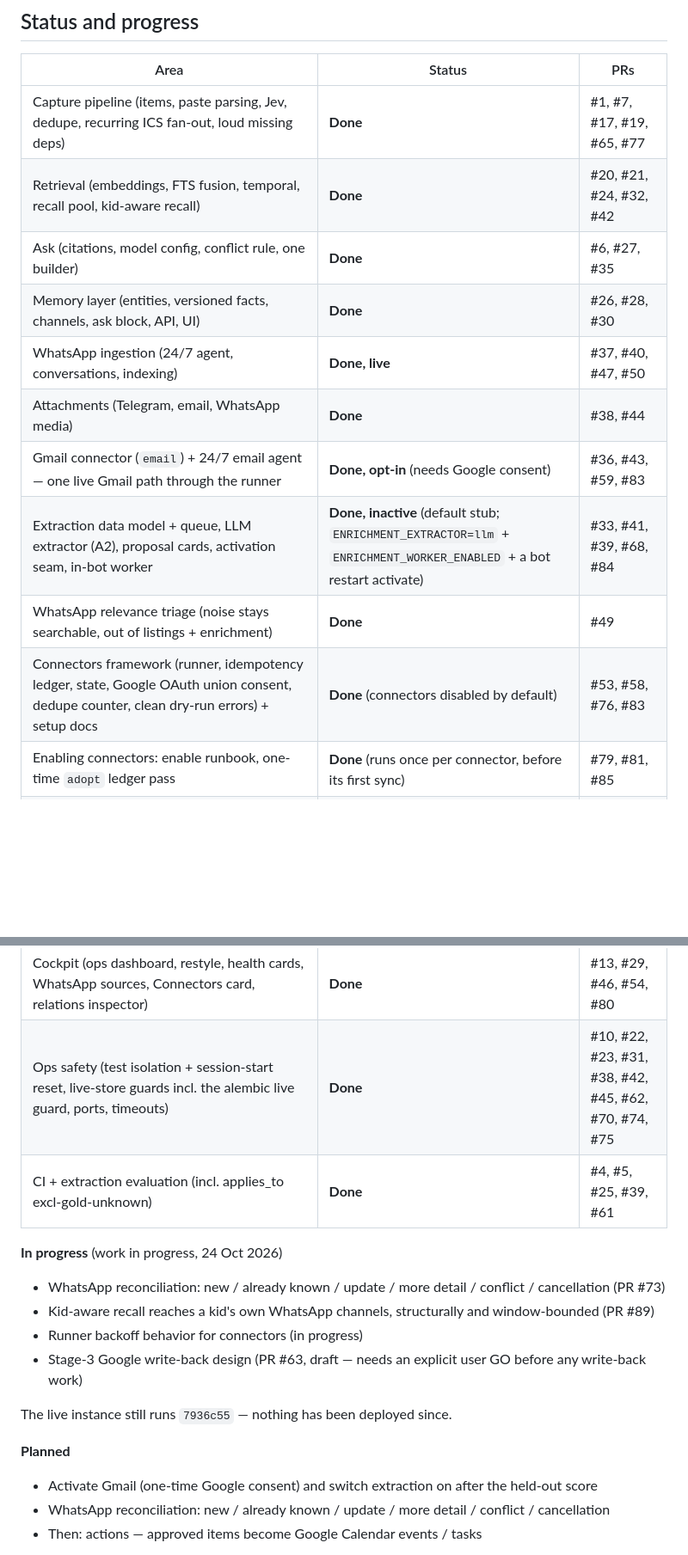
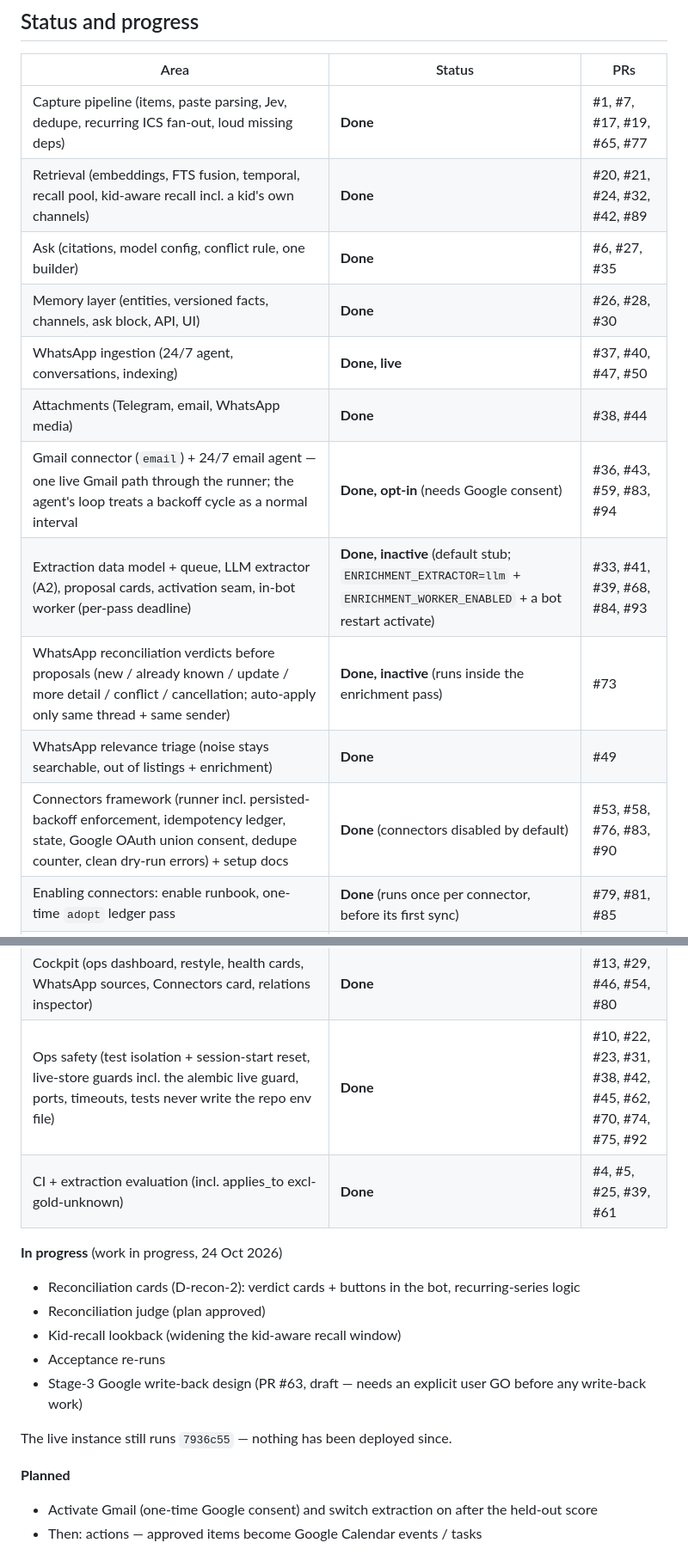
Before and after one commit to yosisrael2/Second-brain, a Markdown page: README.md, 2 parts joined by grey strips. Shown at 86% size. Rendered like a GitHub page; blank space fills up the shorter version.

Commit message:
README refresh #6: reconciliation verdicts, kid-channel recall, connector backoff, env-file tripwire, pass deadline, gmail loop
Coverage verified against gh pr view (merged, base main): #73 05c831f, #89
5aba8a5, #90 a58c3a9, #92 8e5b296, #93 c0c665d, #94 448df60.

- Features: reconciliation verdicts before proposals (new/already known/
  update/more detail/conflict/cancellation; auto-apply only same thread +
  same sender; cancellation strikes through, restorable; runs inside the
  enrichment pass so it is inactive while extraction is off; local
  multilingual embedder loaded on first use, no vector-dim change);
  kid-aware recall now reaches a kid's own WhatsApp channels
  (channel->kid facts, time-bounded window); the runner enforces the
  persisted per-connector backoff window; the email agent's loop treats a
  backoff cycle as a normal interval; the in-bot worker declares a pass
  older than ENRICHMENT_PASS_TIMEOUT_S stalled (ops event, health
  degraded) and never runs a second pass while the stalled thread lives;
  no test may create or modify files in the repo root (BRAIN_ENV_FILE seam
  + session tripwire, dev-start still creates .env for developers but
  warns on the live dbname).
- Status table rows updated for #73/#89/#90/#92/#93/#94.
- In progress: reconciliation cards (D-recon-2), recon judge (plan
  approved), kid-recall lookback, acceptance re-runs; the stale
  "runner backoff (no PR yet)" line is gone (merged as #90).
- The live instance still runs 7936c55.

```diff
--- a/README.md
+++ b/README.md
@@ -73,15 +74,16 @@ to its section or doc.
 | Area | Status | PRs |
 | --- | --- | --- |
 | Capture pipeline (items, paste parsing, Jev, dedupe, recurring ICS fan-out, loud missing deps) | **Done** | #1, #7, #17, #19, #65, #77 |
-| Retrieval (embeddings, FTS fusion, temporal, recall pool, kid-aware recall) | **Done** | #20, #21, #24, #32, #42 |
+| Retrieval (embeddings, FTS fusion, temporal, recall pool, kid-aware recall incl. a kid's own channels) | **Done** | #20, #21, #24, #32, #42, #89 |
 | Ask (citations, model config, conflict rule, one builder) | **Done** | #6, #27, #35 |
 | Memory layer (entities, versioned facts, channels, ask block, API, UI) | **Done** | #26, #28, #30 |
 | WhatsApp ingestion (24/7 agent, conversations, indexing) | **Done, live** | #37, #40, #47, #50 |
 | Attachments (Telegram, email, WhatsApp media) | **Done** | #38, #44 |
-| Gmail connector (`email`) + 24/7 email agent — one live Gmail path through the runner | **Done, opt-in** (needs Google consent) | #36, #43, #59, #83 |
-| Extraction data model + queue, LLM extractor (A2), proposal cards, activation seam, in-bot worker | **Done, inactive** (default stub; `ENRICHMENT_EXTRACTOR=llm` + `ENRICHMENT_WORKER_ENABLED` + a bot restart activate) | #33, #41, #39, #68, #84 |
+| Gmail connector (`email`) + 24/7 email agent — one live Gmail path through the runner; the agent's loop treats a backoff cycle as a normal interval | **Done, opt-in** (needs Google consent) | #36, #43, #59, #83, #94 |
+| Extraction data model + queue, LLM extractor (A2), proposal cards, activation seam, in-bot worker (per-pass deadline) | **Done, inactive** (default stub; `ENRICHMENT_EXTRACTOR=llm` + `ENRICHMENT_WORKER_ENABLED` + a bot restart activate) | #33, #41, #39, #68, #84, #93 |
+| WhatsApp reconciliation verdicts before proposals (new / already known / update / more detail / conflict / cancellation; auto-apply only same thread + same sender) | **Done, inactive** (runs inside the enrichment pass) | #73 |
 | WhatsApp relevance triage (noise stays searchable, out of listings + enrichment) | **Done** | #49 |
-| Connectors framework (runner, idempotency ledger, state, Google OAuth union consent, dedupe counter, clean dry-run errors) + setup docs | **Done** (connectors disabled by default) | #53, #58, #76, #83 |
+| Connectors framework (runner incl. persisted-backoff enforcement, idempotency ledger, state, Google OAuth union consent, dedupe counter, clean dry-run errors) + setup docs | **Done** (connectors disabled by default) | #53, #58, #76, #83, #90 |
 | Enabling connectors: enable runbook, one-time `adopt` ledger pass | **Done** (runs once per connector, before its first sync) | #79, #81, #85 |
 | Connectors background agent (opt-in launchd scheduler, `BRAIN_CONNECTORS_INTERVAL_S`, per-source failure isolation, email excluded) | **Done, opt-in** (installs only when a non-email connector is enabled) | #82 |
 | Connector conformance kit (six checks against the real runner, registry-driven sweep, Gmail immutable-source change variant) | **Done** | #60 |
@@ -91,14 +93,15 @@ to its section or doc.
 | Relations + dedupe + bot cards (Undo / Confirm / Keep-both / Restore) | **Done** | #48, #51 |
 | Telegram bot + launchd services | **Done** | #9-#12, #16, #18, #50, #67 |
 | Cockpit (ops dashboard, restyle, health cards, WhatsApp sources, Connectors card, relations inspector) | **Done** | #13, #29, #46, #54, #80 |
-| Ops safety (test isolation + session-start reset, live-store guards incl. the alembic live guard, ports, timeouts) | **Done** | #10, #22, #23, #31, #38, #42, #45, #62, #70, #74, #75 |
+| Ops safety (test isolation + session-start reset, live-store guards incl. the alembic live guard, ports, timeouts, tests never write the repo env file) | **Done** | #10, #22, #23, #31, #38, #42, #45, #62, #70, #74, #75, #92 |
 | CI + extraction evaluation (incl. applies_to excl-gold-unknown) | **Done** | #4, #5, #25, #39, #61 |
 
 **In progress** (work in progress, 24 Oct 2026)
 
-- WhatsApp reconciliation: new / already known / update / more detail / conflict / cancellation (PR #73)
-- Kid-aware recall reaches a kid's own WhatsApp channels, structurally and window-bounded (PR #89)
-- Runner backoff behavior for connectors (in progress)
+- Reconciliation cards (D-recon-2): verdict cards + buttons in the bot, recurring-series logic
+- Reconciliation judge (plan approved)
+- Kid-recall lookback (widening the kid-aware recall window)
+- Acceptance re-runs
 - Stage-3 Google write-back design (PR #63, draft — needs an explicit user GO before any write-back work)
 
 The live instance still runs `7936c55` — nothing has been deployed since.
@@ -106,7 +109,6 @@ The live instance still runs `7936c55` — nothing has been deployed since.
 **Planned**
 
 - Activate Gmail (one-time Google consent) and switch extraction on after the held-out score
-- WhatsApp reconciliation: new / already known / update / more detail / conflict / cancellation
 - Then: actions — approved items become Google Calendar events / tasks
 
 **Quality check** (22-23 Oct 2026, real questions): calendar questions **10/10**,
```
Also changed, not shown: other parts of README.md (+6 -5 lines).
